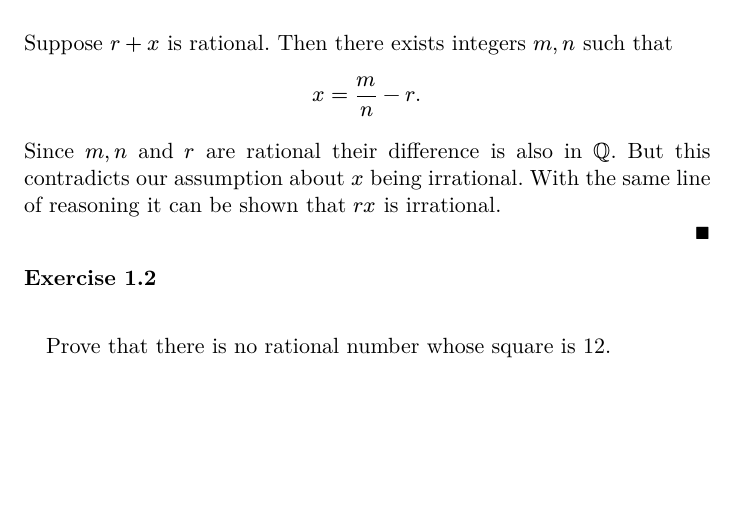
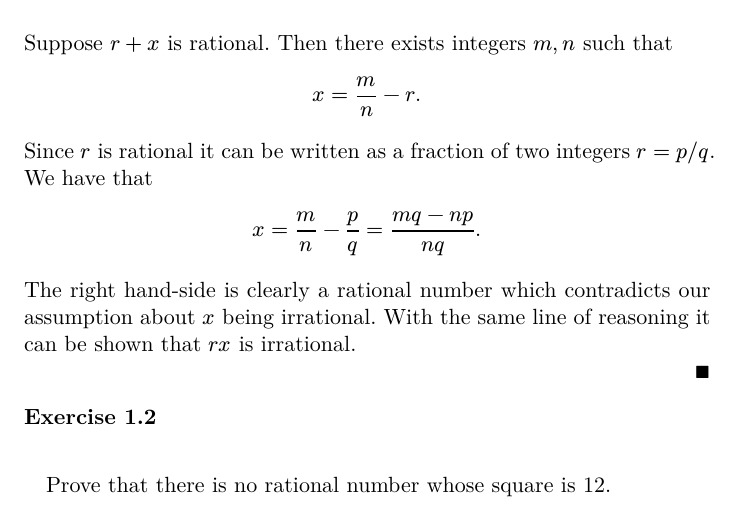
Before and after one commit to hesampakdaman/baby-rudin, a Typst document (exercises.typ): part of page 1 of 26, cut so that both start at the same text, the shorter picture padded with empty space. The pictures show the PDF file exercises.pdf that the author committed with the source.

Commit message:
ex 1.1: improve proof

```diff
--- a/exercises.typ
+++ b/exercises.typ
@@ -29,7 +29,13 @@ $
     x = m / n - r.
 $
 
-Since $m, n$ and $r$ are rational their difference is also in $QQ$. But this contradicts our assumption about $x$ being irrational. With the same line of reasoning it can be shown that $r x$ is irrational.
+Since $r$ is rational it can be written as a fraction of two integers $r = p slash q$. We have that
+
+$
+    x = m / n - p / q = (m q - n p ) / (n q).
+$
+
+The right hand-side is clearly a rational number which contradicts our assumption about $x$ being irrational. With the same line of reasoning it can be shown that $r x$ is irrational.
 
 #qed
 
```
Also changed, not shown: exercises.pdf, exercises.typ (2 more changed lines).
